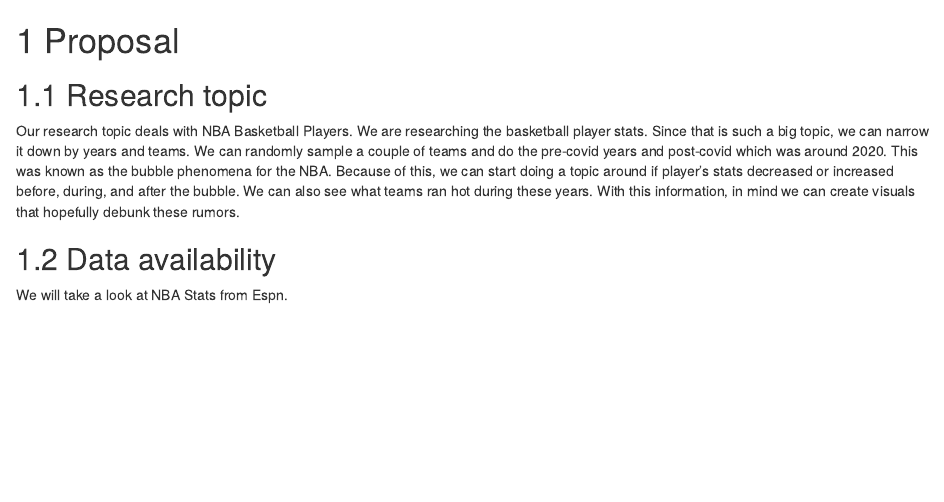
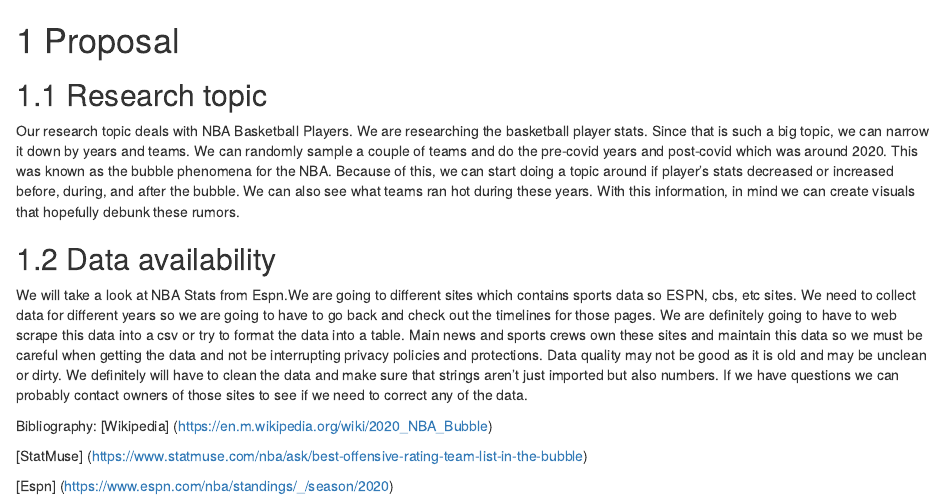
Before and after one commit to iyengarakshay00/NBA, an R Markdown document (proposal.Rmd): the page in a window 1100 px wide, from its top. Rendered offline with R 4.5, knitr and Pandoc, with nearby package versions; drawn as R Markdown's standard HTML page in place of the format the file asks for.

Commit message:
next push

```diff
--- a/proposal.Rmd
+++ b/proposal.Rmd
@@ -4,4 +4,11 @@
 Our research topic deals with NBA Basketball Players. We are researching the basketball player stats. Since that is such a big topic, we can narrow it down by years and teams. We can randomly sample a couple of teams and do the pre-covid years and post-covid which was around 2020. This was known as the bubble phenomena for the NBA. Because of this, we can start doing a topic around if player’s stats decreased or increased before, during, and after the bubble. We can also see what teams ran hot during these years. With this information, in mind we can create visuals that hopefully debunk these rumors.
 
 ## Data availability
-We will take a look at NBA Stats from Espn.
+We will take a look at NBA Stats from Espn.We are going to different sites which contains sports data so ESPN, cbs, etc sites. We need to collect data for different years so we are going to have to go back and check out the timelines for those pages. We are definitely going to have to web scrape this data into a csv or try to format the data into a table. Main news and sports crews own these sites and maintain this data so we must be careful when getting the data and not be interrupting privacy policies and protections.  Data quality may not be good as it is old and may be unclean or dirty. We definitely will have to clean the data and make sure that strings aren’t just imported but also numbers. If we have questions we can probably contact owners of those sites to see if we need to correct any of the data.
+
+Bibliography:
+[Wikipedia] (https://en.m.wikipedia.org/wiki/2020_NBA_Bubble)
+
+[StatMuse] (https://www.statmuse.com/nba/ask/best-offensive-rating-team-list-in-the-bubble)
+
+[Espn] (https://www.espn.com/nba/standings/_/season/2020)
```
Also changed, not shown: docs/search_index.json, 7 other files.
